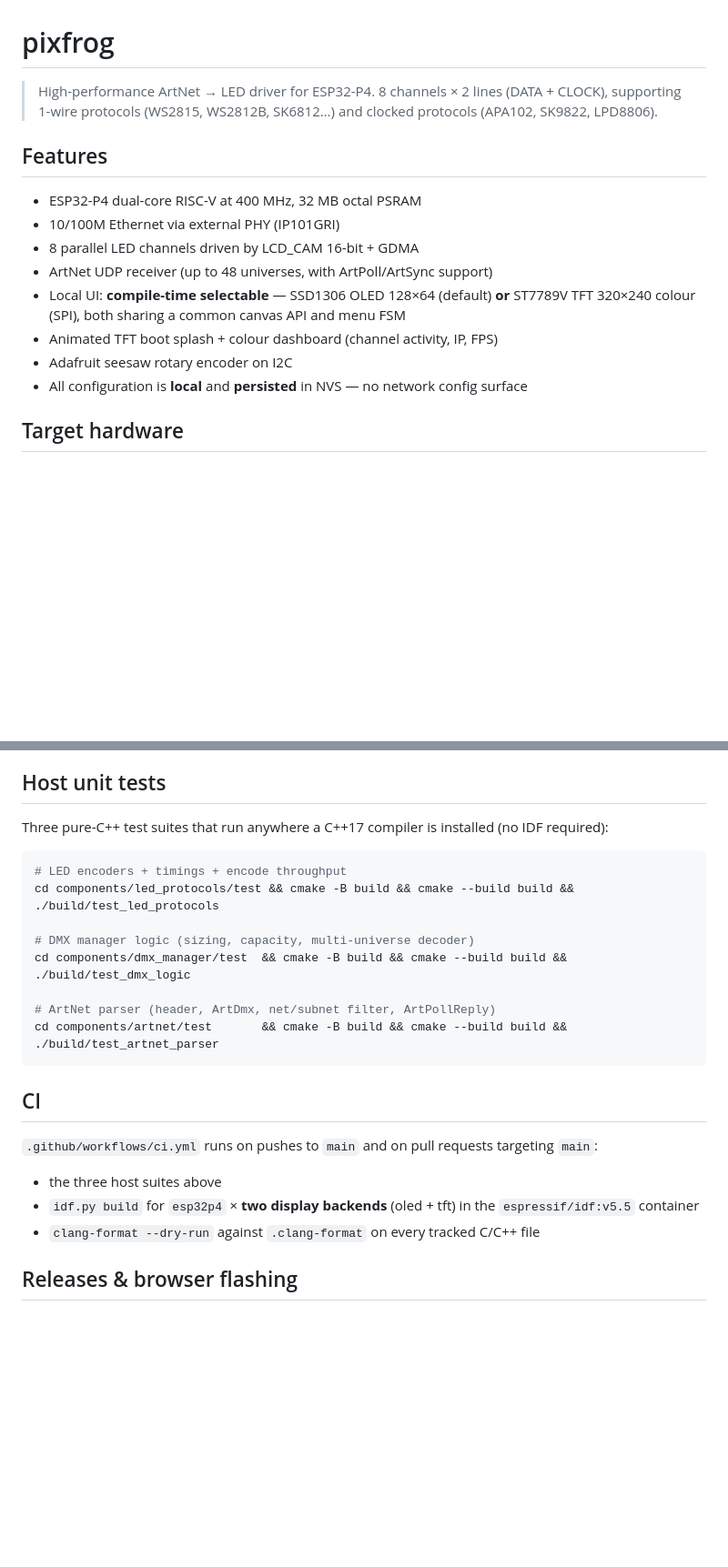
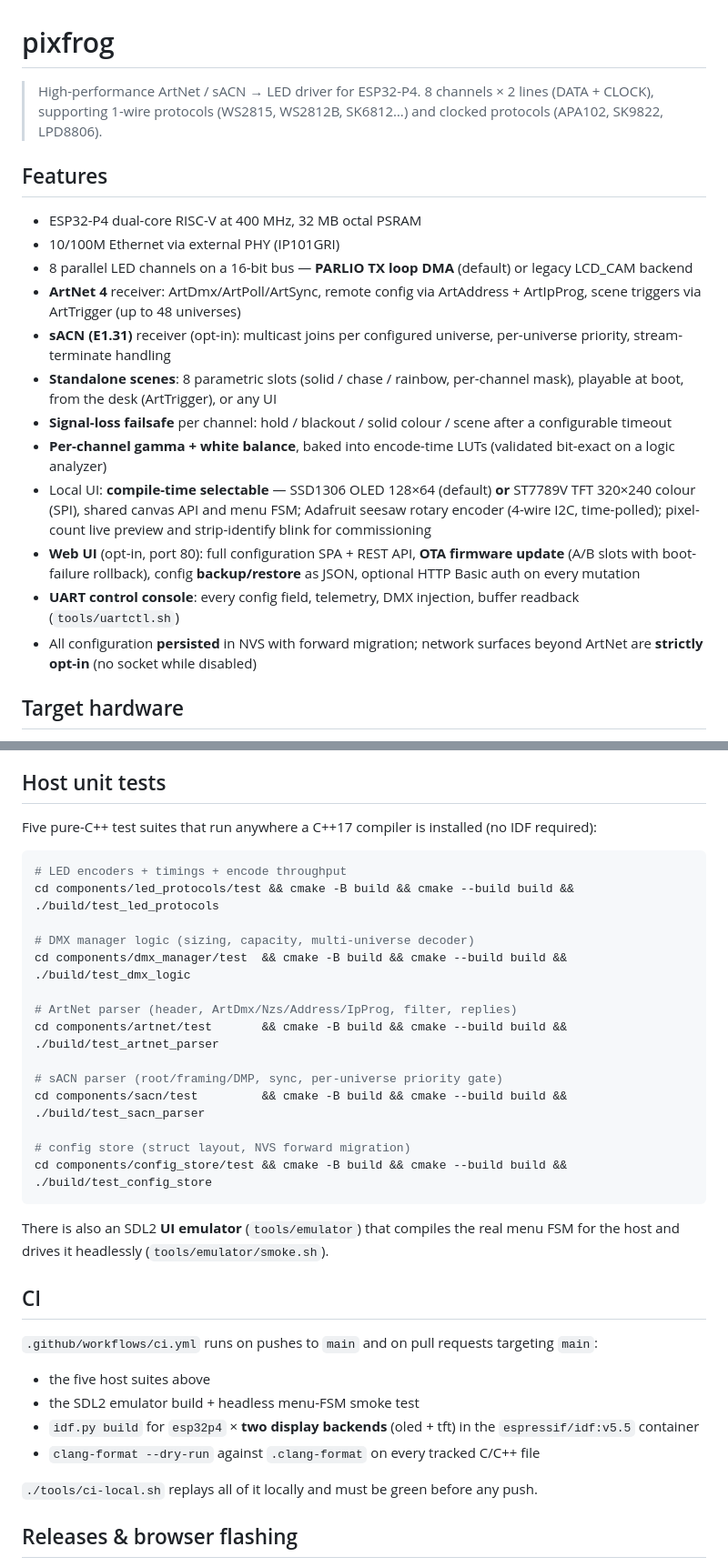
Before and after one commit to Lefix2/pixfrog, a Markdown page: README.md, 2 parts joined by grey strips. Shown at 91% size. GitHub-like rendering; blank space fills up the shorter version.

````diff
--- a/README.md
+++ b/README.md
@@ -1,17 +1,21 @@
 # pixfrog
 
-> High-performance ArtNet → LED driver for ESP32-P4. 8 channels × 2 lines (DATA + CLOCK), supporting 1-wire protocols (WS2815, WS2812B, SK6812…) and clocked protocols (APA102, SK9822, LPD8806).
+> High-performance ArtNet / sACN → LED driver for ESP32-P4. 8 channels × 2 lines (DATA + CLOCK), supporting 1-wire protocols (WS2815, WS2812B, SK6812…) and clocked protocols (APA102, SK9822, LPD8806).
 
 ## Features
 
 - ESP32-P4 dual-core RISC-V at 400 MHz, 32 MB octal PSRAM
 - 10/100M Ethernet via external PHY (IP101GRI)
-- 8 parallel LED channels driven by LCD_CAM 16-bit + GDMA
-- ArtNet UDP receiver (up to 48 universes, with ArtPoll/ArtSync support)
-- Local UI: **compile-time selectable** — SSD1306 OLED 128×64 (default) **or** ST7789V TFT 320×240 colour (SPI), both sharing a common canvas API and menu FSM
-- Animated TFT boot splash + colour dashboard (channel activity, IP, FPS)
-- Adafruit seesaw rotary encoder on I2C
-- All configuration is **local** and **persisted** in NVS — no network config surface
+- 8 parallel LED channels on a 16-bit bus — **PARLIO TX loop DMA** (default) or legacy LCD_CAM backend
+- **ArtNet 4** receiver: ArtDmx/ArtPoll/ArtSync, remote config via ArtAddress + ArtIpProg, scene triggers via ArtTrigger (up to 48 universes)
+- **sACN (E1.31)** receiver (opt-in): multicast joins per configured universe, per-universe priority, stream-terminate handling
+- **Standalone scenes**: 8 parametric slots (solid / chase / rainbow, per-channel mask), playable at boot, from the desk (ArtTrigger), or any UI
+- **Signal-loss failsafe** per channel: hold / blackout / solid colour / scene after a configurable timeout
+- **Per-channel gamma + white balance**, baked into encode-time LUTs (validated bit-exact on a logic analyzer)
+- Local UI: **compile-time selectable** — SSD1306 OLED 128×64 (default) **or** ST7789V TFT 320×240 colour (SPI), shared canvas API and menu FSM; Adafruit seesaw rotary encoder (4-wire I2C, time-polled); pixel-count live preview and strip-identify blink for commissioning
+- **Web UI** (opt-in, port 80): full configuration SPA + REST API, **OTA firmware update** (A/B slots with boot-failure rollback), config **backup/restore** as JSON, optional HTTP Basic auth on every mutation
+- **UART control console**: every config field, telemetry, DMX injection, buffer readback (`tools/uartctl.sh`)
+- All configuration **persisted** in NVS with forward migration; network surfaces beyond ArtNet are **strictly opt-in** (no socket while disabled)
 
 ## Target hardware
 
@@ -48,7 +52,7 @@ TFT SPI GPIOs are configured in `boards/esp32_p4_devkit.h` (CLK=13, MOSI=11, CS=
 
 ## Host unit tests
 
-Three pure-C++ test suites that run anywhere a C++17 compiler is installed (no IDF required):
+Five pure-C++ test suites that run anywhere a C++17 compiler is installed (no IDF required):
 
 ```bash
 # LED encoders + timings + encode throughput
@@ -57,18 +61,30 @@ cd components/led_protocols/test && cmake -B build && cmake --build build && ./b
 # DMX manager logic (sizing, capacity, multi-universe decoder)
 cd components/dmx_manager/test  && cmake -B build && cmake --build build && ./build/test_dmx_logic
 
-# ArtNet parser (header, ArtDmx, net/subnet filter, ArtPollReply)
+# ArtNet parser (header, ArtDmx/Nzs/Address/IpProg, filter, replies)
 cd components/artnet/test       && cmake -B build && cmake --build build && ./build/test_artnet_parser
+
+# sACN parser (root/framing/DMP, sync, per-universe priority gate)
+cd components/sacn/test         && cmake -B build && cmake --build build && ./build/test_sacn_parser
+
+# config store (struct layout, NVS forward migration)
+cd components/config_store/test && cmake -B build && cmake --build build && ./build/test_config_store
 ```
+
+There is also an SDL2 **UI emulator** (`tools/emulator`) that compiles the real
+menu FSM for the host and drives it headlessly (`tools/emulator/smoke.sh`).
 
 ## CI
 
 `.github/workflows/ci.yml` runs on pushes to `main` and on pull requests
 targeting `main`:
 
-- the three host suites above
+- the five host suites above
+- the SDL2 emulator build + headless menu-FSM smoke test
 - `idf.py build` for `esp32p4` × **two display backends** (oled + tft) in the `espressif/idf:v5.5` container
 - `clang-format --dry-run` against `.clang-format` on every tracked C/C++ file
+
+`./tools/ci-local.sh` replays all of it locally and must be green before any push.
 
 ## Releases & browser flashing
 
````
Also changed, not shown: other parts of README.md (+14 -2 lines), docs/ARCHITECTURE.md (+53 -21 lines), docs/PROTOCOLS.md (+24 -0 lines).
